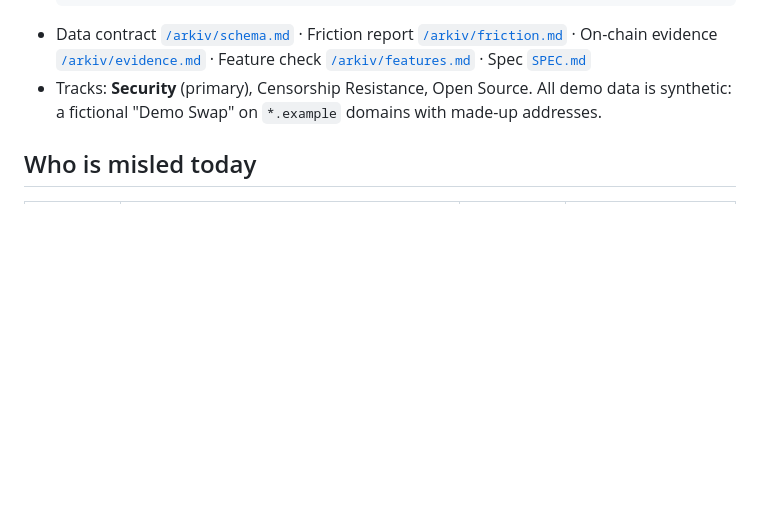
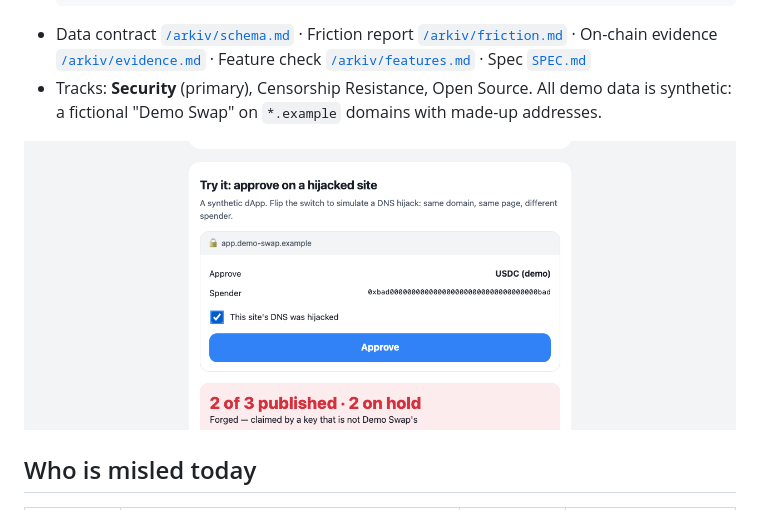
Before and after one commit to Ryugi62/officially, a Markdown page: README.md, the part around the change. Rendered like a GitHub page; pictures changed too: docs/img/hijacked.png (added); blank space fills up the shorter version.

````diff
--- a/README.md
+++ b/README.md
@@ -15,6 +15,8 @@ Officially checks, right before you sign, that the contract or spender your wall
   ```
 - Data contract [`/arkiv/schema.md`](arkiv/schema.md) · Friction report [`/arkiv/friction.md`](arkiv/friction.md) · On-chain evidence [`/arkiv/evidence.md`](arkiv/evidence.md) · Feature check [`/arkiv/features.md`](arkiv/features.md) · Spec [`SPEC.md`](SPEC.md)
 - Tracks: **Security** (primary), Censorship Resistance, Open Source. All demo data is synthetic: a fictional "Demo Swap" on `*.example` domains with made-up addresses.
+
+![The guard on a hijacked site: same domain, unpublished spender, shown as forged](docs/img/hijacked.png)
 
 ## Who is misled today
 
````
Also changed, not shown: arkiv/friction.md (+1 -1 lines), docs/img/app.png (added), 1 other file.
